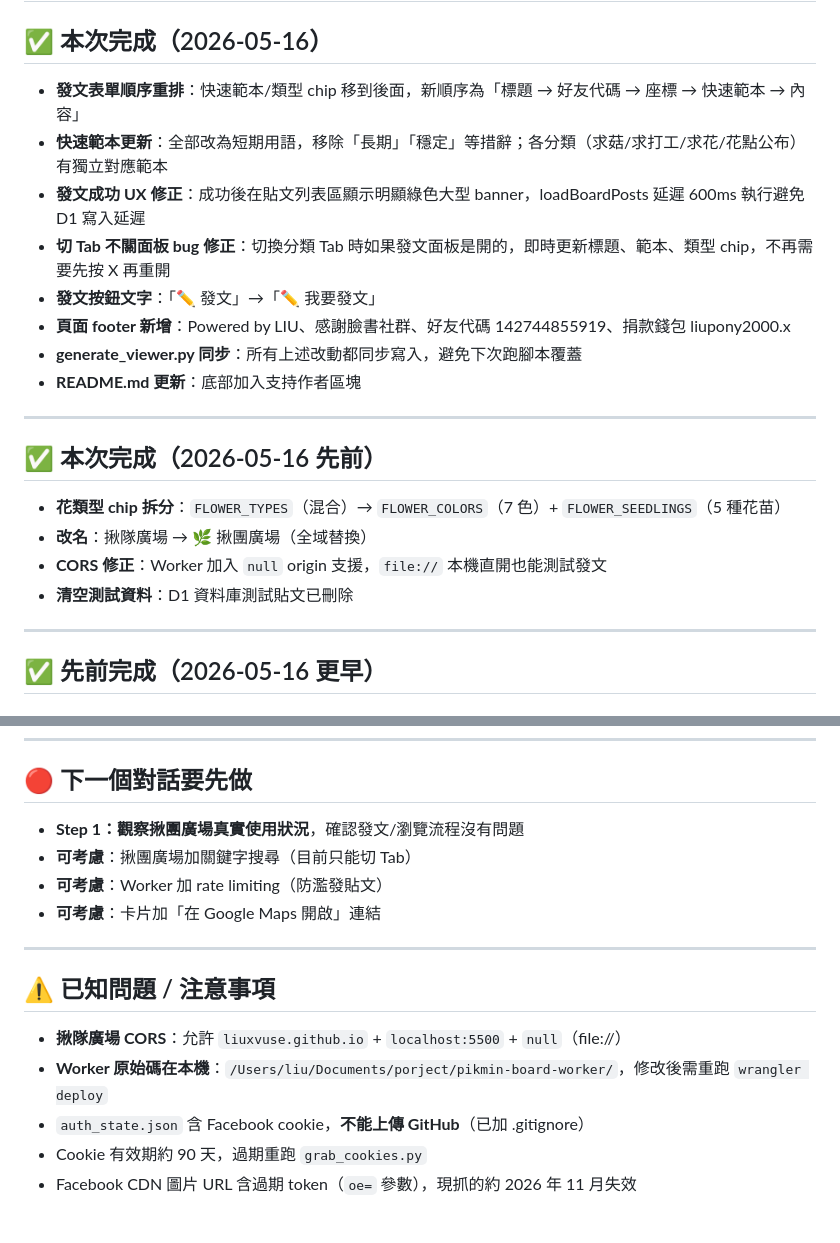
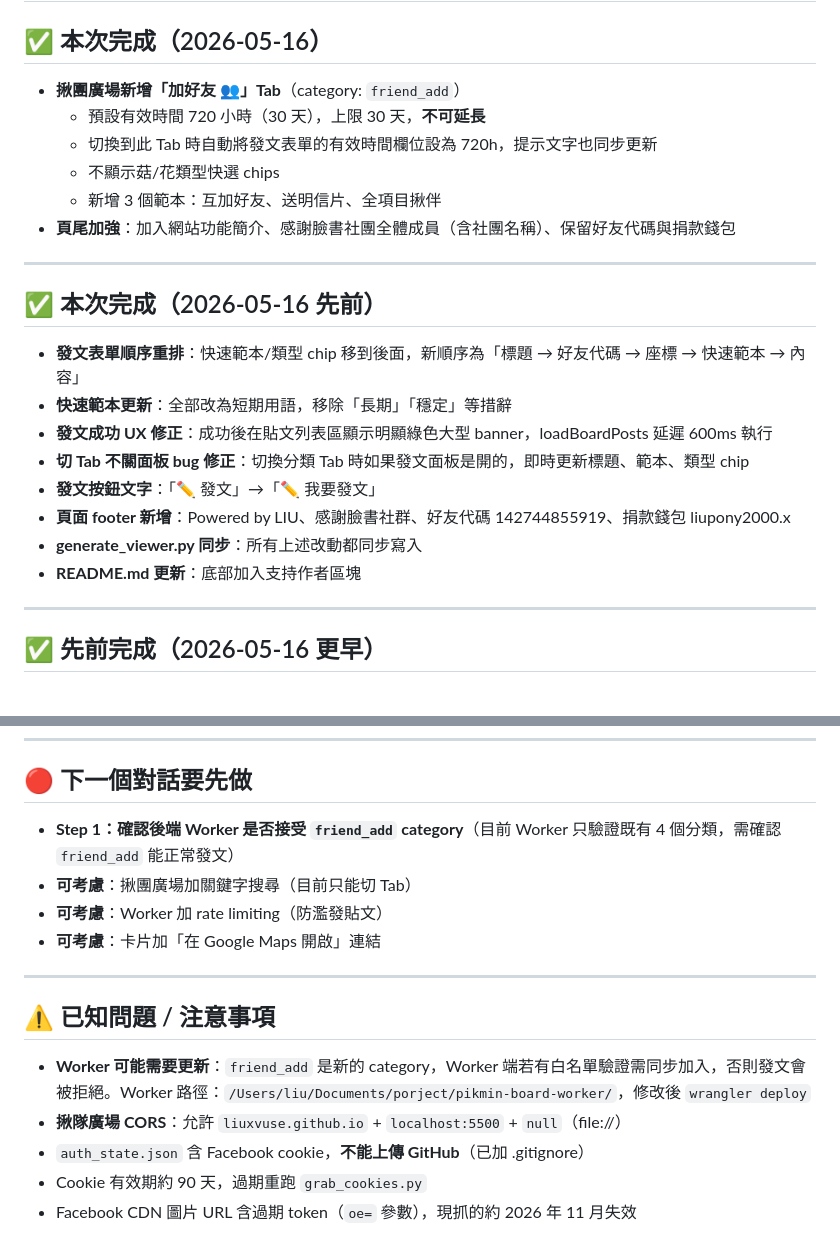
Before and after one commit to LIUXVuse/pikmin-bloom-map, a Markdown page: HANDOVER.md, 2 parts joined by grey strips. Rendered like a GitHub page.

Commit message:
[session] 新增加好友Tab/頁尾加強/交接文件更新

```diff
--- a/HANDOVER.md
+++ b/HANDOVER.md
@@ -2,23 +2,25 @@
 
 ## ✅ 本次完成（2026-05-16）
 
-- **發文表單順序重排**：快速範本/類型 chip 移到後面，新順序為「標題 → 好友代碼 → 座標 → 快速範本 → 內容」
-- **快速範本更新**：全部改為短期用語，移除「長期」「穩定」等措辭；各分類（求菇/求打工/求花/花點公布）有獨立對應範本
-- **發文成功 UX 修正**：成功後在貼文列表區顯示明顯綠色大型 banner，loadBoardPosts 延遲 600ms 執行避免 D1 寫入延遲
-- **切 Tab 不關面板 bug 修正**：切換分類 Tab 時如果發文面板是開的，即時更新標題、範本、類型 chip，不再需要先按 X 再重開
-- **發文按鈕文字**：「✏️ 發文」→「✏️ 我要發文」
-- **頁面 footer 新增**：Powered by LIU、感謝臉書社群、好友代碼 142744855919、捐款錢包 liupony2000.x
-- **generate_viewer.py 同步**：所有上述改動都同步寫入，避免下次跑腳本覆蓋
-- **README.md 更新**：底部加入支持作者區塊
+- **揪團廣場新增「加好友 👥」Tab**（category: `friend_add`）
+  - 預設有效時間 720 小時（30 天），上限 30 天，**不可延長**
+  - 切換到此 Tab 時自動將發文表單的有效時間欄位設為 720h，提示文字也同步更新
+  - 不顯示菇/花類型快選 chips
+  - 新增 3 個範本：互加好友、送明信片、全項目揪伴
+- **頁尾加強**：加入網站功能簡介、感謝臉書社團全體成員（含社團名稱）、保留好友代碼與捐款錢包
 
 ---
 
 ## ✅ 本次完成（2026-05-16 先前）
 
-- **花類型 chip 拆分**：`FLOWER_TYPES`（混合）→ `FLOWER_COLORS`（7 色）+ `FLOWER_SEEDLINGS`（5 種花苗）
-- **改名**：揪隊廣場 → 🌿 揪團廣場（全域替換）
-- **CORS 修正**：Worker 加入 `null` origin 支援，`file://` 本機直開也能測試發文
-- **清空測試資料**：D1 資料庫測試貼文已刪除
+- **發文表單順序重排**：快速範本/類型 chip 移到後面，新順序為「標題 → 好友代碼 → 座標 → 快速範本 → 內容」
+- **快速範本更新**：全部改為短期用語，移除「長期」「穩定」等措辭
+- **發文成功 UX 修正**：成功後在貼文列表區顯示明顯綠色大型 banner，loadBoardPosts 延遲 600ms 執行
+- **切 Tab 不關面板 bug 修正**：切換分類 Tab 時如果發文面板是開的，即時更新標題、範本、類型 chip
+- **發文按鈕文字**：「✏️ 發文」→「✏️ 我要發文」
+- **頁面 footer 新增**：Powered by LIU、感謝臉書社群、好友代碼 142744855919、捐款錢包 liupony2000.x
+- **generate_viewer.py 同步**：所有上述改動都同步寫入
+- **README.md 更新**：底部加入支持作者區塊
 
 ---
 
@@ -39,7 +41,7 @@
 
 ## 🔴 下一個對話要先做
 
-- **Step 1：觀察揪團廣場真實使用狀況**，確認發文/瀏覽流程沒有問題
+- **Step 1：確認後端 Worker 是否接受 `friend_add` category**（目前 Worker 只驗證既有 4 個分類，需確認 `friend_add` 能正常發文）
 - **可考慮**：揪團廣場加關鍵字搜尋（目前只能切 Tab）
 - **可考慮**：Worker 加 rate limiting（防濫發貼文）
 - **可考慮**：卡片加「在 Google Maps 開啟」連結
@@ -48,8 +50,8 @@
 
 ## ⚠️ 已知問題 / 注意事項
 
+- **Worker 可能需要更新**：`friend_add` 是新的 category，Worker 端若有白名單驗證需同步加入，否則發文會被拒絕。Worker 路徑：`/Users/liu/Documents/porject/pikmin-board-worker/`，修改後 `wrangler deploy`
 - **揪隊廣場 CORS**：允許 `liuxvuse.github.io` + `localhost:5500` + `null`（file://）
-- **Worker 原始碼在本機**：`/Users/liu/Documents/porject/pikmin-board-worker/`，修改後需重跑 `wrangler deploy`
 - `auth_state.json` 含 Facebook cookie，**不能上傳 GitHub**（已加 .gitignore）
 - Cookie 有效期約 90 天，過期重跑 `grab_cookies.py`
 - Facebook CDN 圖片 URL 含過期 token（`oe=` 參數），現抓的約 2026 年 11 月失效
```
